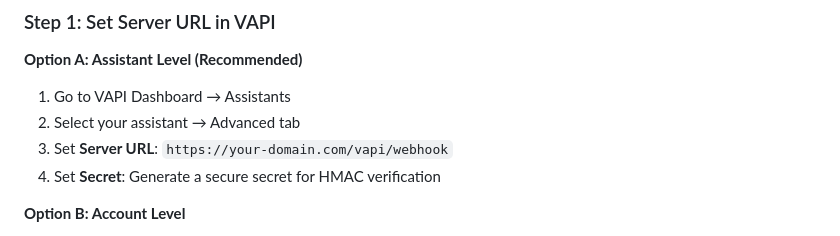
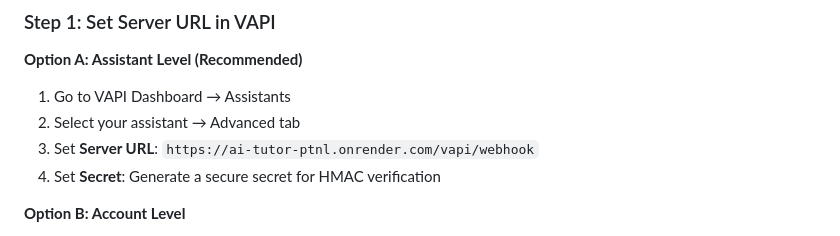
Before and after one commit to henrikthome-arch/ai-tutor, a Markdown page: VAPI_WEBHOOK_INTEGRATION_GUIDE.md, the part around the change. GitHub-like rendering.

```diff
--- a/VAPI_WEBHOOK_INTEGRATION_GUIDE.md
+++ b/VAPI_WEBHOOK_INTEGRATION_GUIDE.md
@@ -27,7 +27,7 @@ Complete guide for integrating VAPI voice calls with AI post-processing system.
 
 1. Go to VAPI Dashboard → Assistants
 2. Select your assistant → Advanced tab
-3. Set **Server URL**: `https://your-domain.com/vapi/webhook`
+3. Set **Server URL**: `https://ai-tutor-ptnl.onrender.com/vapi/webhook`
 4. Set **Secret**: Generate a secure secret for HMAC verification
 
 **Option B: Account Level**
```
Also changed, not shown: PRODUCTION_DEPLOYMENT_GUIDE.md (added, +229 -0 lines).
